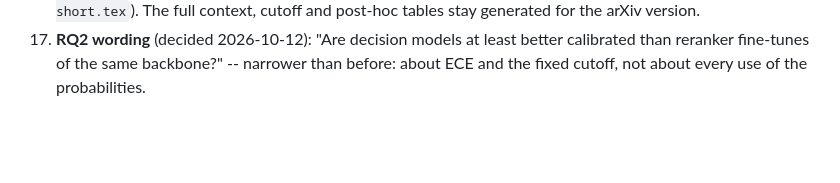
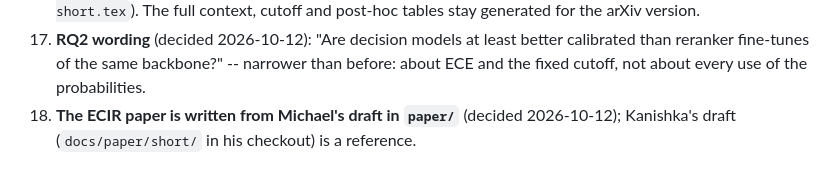
Before and after one commit to KanishkaGD/decision-rerank, a Markdown page: docs/intent/paper-focus.md, the part around the change. Drawn GitHub-style; blank space fills up the shorter version.

Commit message:
Decision: the ECIR paper continues Michael's draft in paper/
Co-Authored-By: Claude Opus 5.5 <noreply@anthropic.com>
Claude-Session: https://claude.ai/code/session_01XC2x3pXxu2diKZeWFtfwgH

```diff
--- a/docs/intent/paper-focus.md
+++ b/docs/intent/paper-focus.md
@@ -80,3 +80,5 @@ The owner's current decisions on what the paper claims; `docs/roadmap.md` turns
 17. **RQ2 wording** (decided 2026-10-12): "Are decision models at least better calibrated than reranker fine-tunes of
     the same backbone?" -- narrower than before: about ECE and the fixed cutoff, not about every use of the
     probabilities.
+16. **The ECIR paper is written from Michael's draft in `paper/`** (decided 2026-10-12); Kanishka's draft
+    (`docs/paper/short/` in his checkout) is a reference.
```
Also changed, not shown: docs/notes/paper-handoff.md (+2 -1 lines).
